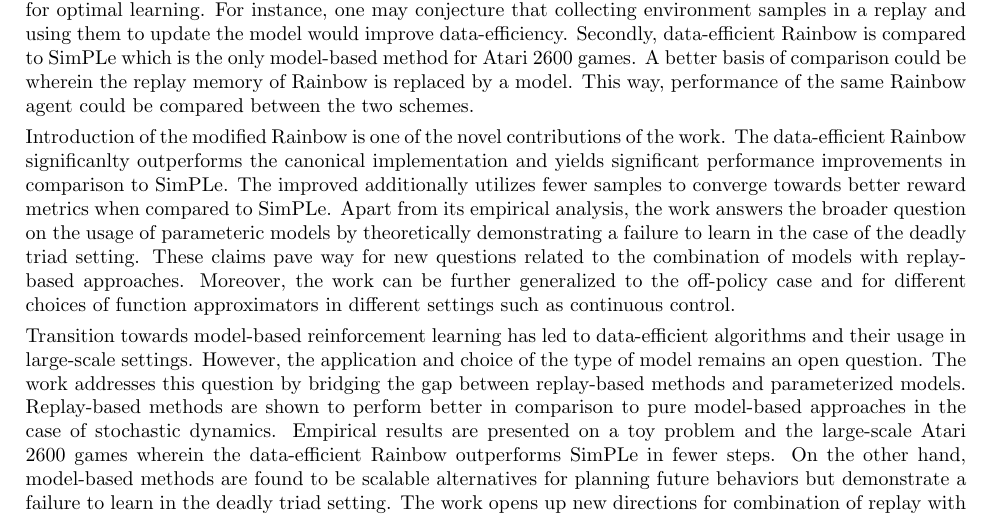
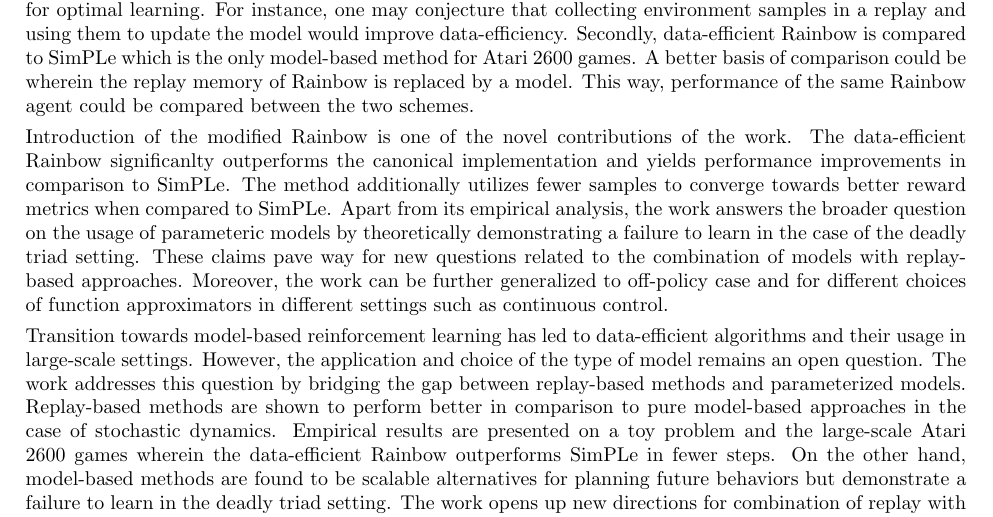
Before and after one commit to karush17/surreal-70-samples, a LaTeX document (Review-3/main.tex): part of the page, cut so that both start at the same text. Compiled offline with pdfLaTeX.

Commit message:
spell check complete

```diff
--- a/Review-3/main.tex
+++ b/Review-3/main.tex
@@ -69,7 +69,7 @@ Parameterized models serve as an internal component for the agent in order to pl
 
 Insights related to the usage of an inverse model and the failure to learn a forward model in the presence of the deadly triad are significant contributions introduced by the work. Additionally, the data efficient Rainbow accurately depicts the benefits of a replay-based approach. However, the work falls short of addressing two major points in model-based learning. Firstly, while the experiments highlight replay-based learning as an alternative to learning models, they fall short of explaining when and how the two schemes may be combined for optimal learning. For instance, one may conjecture that collecting environment samples in a replay and using them to update the model would improve data-efficiency. Secondly, data-efficient Rainbow is compared to SimPLe which is the only model-based method for Atari 2600 games. A better basis of comparison could be wherein the replay memory of Rainbow is replaced by a model. This way, performance of the same Rainbow agent could be compared between the two schemes.
 
-Introduction of the modified Rainbow is one of the novel contributions of the work. The data-efficient Rainbow significanlty outperforms the canonical implementation and yields significant performance improvements in comparison to SimPLe. The improved additionally utilizes fewer samples to converge towards better reward metrics when compared to SimPLe. Apart from its empirical analysis, the work answers the broader question on the usage of parameteric models by theoretically demonstrating a failure to learn in the case of the deadly triad setting. These claims pave way for new questions related to the combination of models with replay-based approaches. Moreover, the work can be further generalized to the off-policy case and for different choices of function approximators in different settings such as continuous control.
+Introduction of the modified Rainbow is one of the novel contributions of the work. The data-efficient Rainbow significanlty outperforms the canonical implementation and yields performance improvements in comparison to SimPLe. The method additionally utilizes fewer samples to converge towards better reward metrics when compared to SimPLe. Apart from its empirical analysis, the work answers the broader question on the usage of parameteric models by theoretically demonstrating a failure to learn in the case of the deadly triad setting. These claims pave way for new questions related to the combination of models with replay-based approaches. Moreover, the work can be further generalized to off-policy case and for different choices of function approximators in different settings such as continuous control.
 
 Transition towards model-based reinforcement learning has led to data-efficient algorithms and their usage in large-scale settings. However, the application and choice of the type of model remains an open question. The work addresses this question by bridging the gap between replay-based methods and parameterized models. Replay-based methods are shown to perform better in comparison to pure model-based approaches in the case of stochastic dynamics. Empirical results are presented on a toy problem and the large-scale Atari 2600 games wherein the data-efficient Rainbow outperforms SimPLe in fewer steps. On the other hand, model-based methods are found to be scalable alternatives for planning future behaviors but demonstrate a failure to learn in the deadly triad setting. The work opens up new directions for combination of replay with model-based methods and their extensions to continuous control settings.
 \end{document}
```
Also changed, not shown: Review-3/main.pdf, 3 other files.
